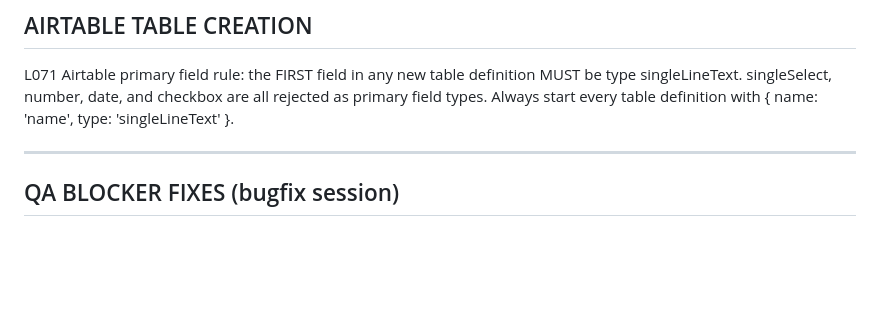
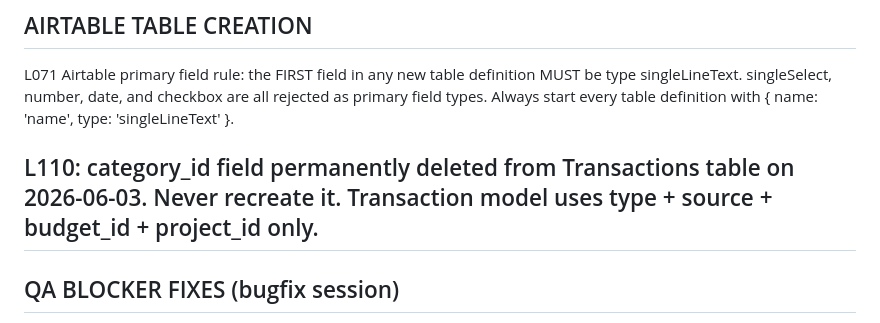
Before and after one commit to Csmittee/chaijohn-personal, a Markdown page: RULES.md, the part around the change. Drawn GitHub-style; blank space fills up the shorter version.

```diff
--- a/RULES.md
+++ b/RULES.md
@@ -205,6 +205,8 @@ One verification pass prevents 5 debug cycles.
 
 L071  Airtable primary field rule: the FIRST field in any new table definition MUST be type singleLineText. singleSelect, number, date, and checkbox are all rejected as primary field types. Always start every table definition with { name: 'name', type: 'singleLineText' }.
 
+L110: category_id field permanently deleted from Transactions table on 2026-06-03.
+      Never recreate it. Transaction model uses type + source + budget_id + project_id only.
 ---
 
 ## QA BLOCKER FIXES (bugfix session)
```
